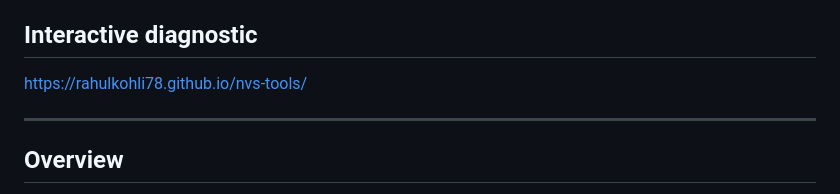
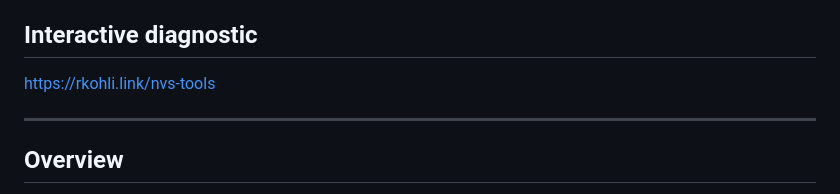
Before and after one commit to rahulkohli78/nvs-publication, a Markdown page: README.md, the part around the change. Drawn GitHub-style.

```diff
--- a/README.md
+++ b/README.md
@@ -12,7 +12,7 @@ https://rkohli.link/nvs-publication
 
 ## Interactive diagnostic
 
-https://rahulkohli78.github.io/nvs-tools/
+https://rkohli.link/nvs-tools
 
 ---
 
```
